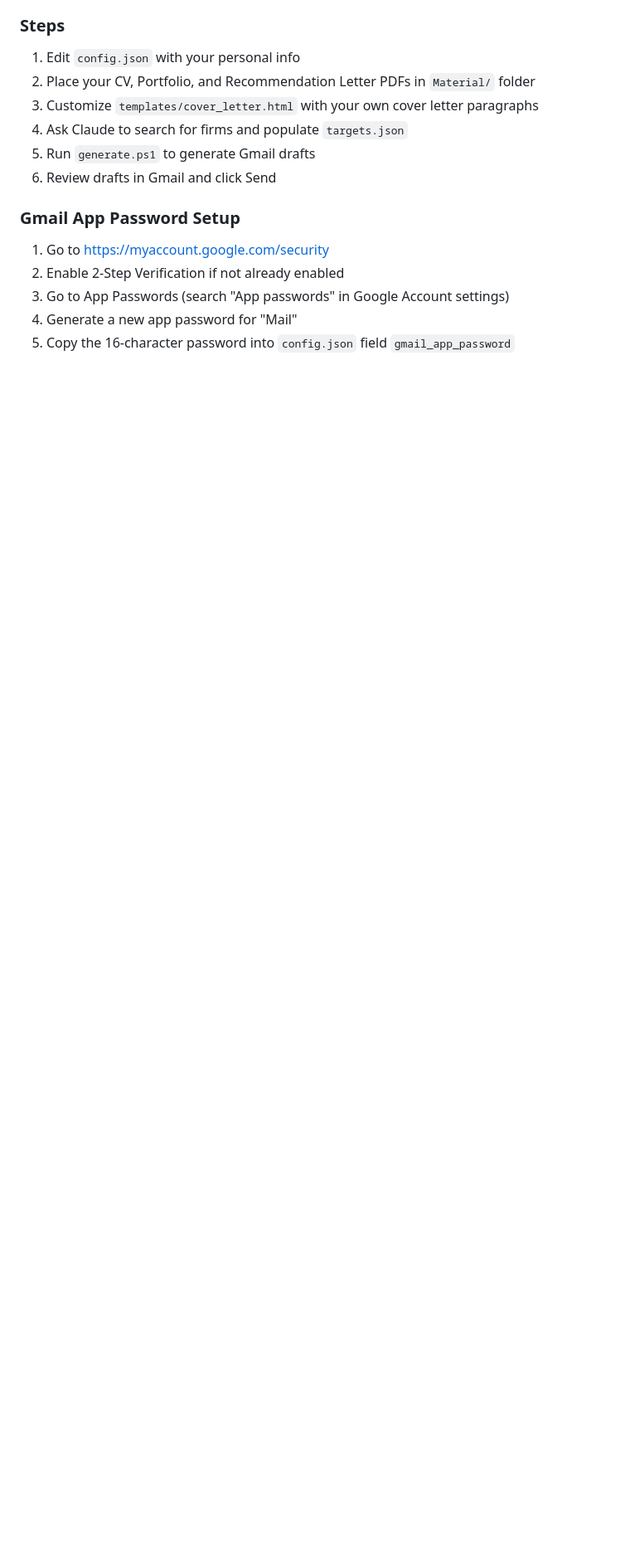
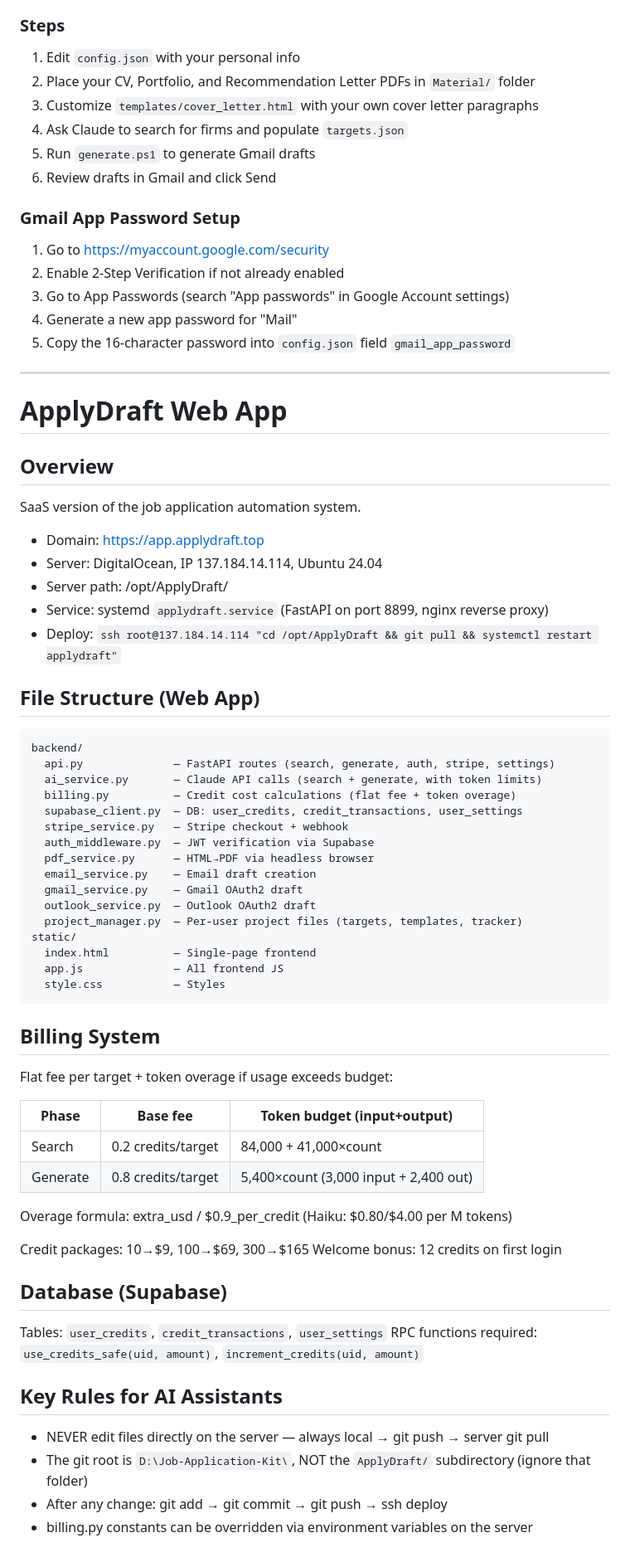
Before and after one commit to Shaohong37510/ApplyDraft, a Markdown page: CLAUDE.md, the part around the change. Shown at 83% size. Rendered like a GitHub page; blank space fills up the shorter version.

Commit message:
Update CLAUDE.md: add ApplyDraft web app architecture and billing docs

````diff
--- a/CLAUDE.md
+++ b/CLAUDE.md
@@ -127,3 +127,58 @@ When skipping a firm, report it to the user with the reason and the portal URL s
 3. Go to App Passwords (search "App passwords" in Google Account settings)
 4. Generate a new app password for "Mail"
 5. Copy the 16-character password into `config.json` field `gmail_app_password`
+
+---
+
+# ApplyDraft Web App
+
+## Overview
+SaaS version of the job application automation system.
+- Domain: https://app.applydraft.top
+- Server: DigitalOcean, IP 137.184.14.114, Ubuntu 24.04
+- Server path: /opt/ApplyDraft/
+- Service: systemd `applydraft.service` (FastAPI on port 8899, nginx reverse proxy)
+- Deploy: `ssh root@137.184.14.114 "cd /opt/ApplyDraft && git pull && systemctl restart applydraft"`
+
+## File Structure (Web App)
+```
+backend/
+  api.py              — FastAPI routes (search, generate, auth, stripe, settings)
+  ai_service.py       — Claude API calls (search + generate, with token limits)
+  billing.py          — Credit cost calculations (flat fee + token overage)
+  supabase_client.py  — DB: user_credits, credit_transactions, user_settings
+  stripe_service.py   — Stripe checkout + webhook
+  auth_middleware.py  — JWT verification via Supabase
+  pdf_service.py      — HTML→PDF via headless browser
+  email_service.py    — Email draft creation
+  gmail_service.py    — Gmail OAuth2 draft
+  outlook_service.py  — Outlook OAuth2 draft
+  project_manager.py  — Per-user project files (targets, templates, tracker)
+static/
+  index.html          — Single-page frontend
+  app.js              — All frontend JS
+  style.css           — Styles
+```
+
+## Billing System
+Flat fee per target + token overage if usage exceeds budget:
+
+| Phase    | Base fee          | Token budget (input+output)           |
+|----------|-------------------|---------------------------------------|
+| Search   | 0.2 credits/target | 84,000 + 41,000×count                |
+| Generate | 0.8 credits/target | 5,400×count (3,000 input + 2,400 out)|
+
+Overage formula: extra_usd / $0.9_per_credit (Haiku: $0.80/$4.00 per M tokens)
+
+Credit packages: 10→$9, 100→$69, 300→$165
+Welcome bonus: 12 credits on first login
+
+## Database (Supabase)
+Tables: `user_credits`, `credit_transactions`, `user_settings`
+RPC functions required: `use_credits_safe(uid, amount)`, `increment_credits(uid, amount)`
+
+## Key Rules for AI Assistants
+- NEVER edit files directly on the server — always local → git push → server git pull
+- The git root is `D:\Job-Application-Kit\`, NOT the `ApplyDraft/` subdirectory (ignore that folder)
+- After any change: git add → git commit → git push → ssh deploy
+- billing.py constants can be overridden via environment variables on the server
````
